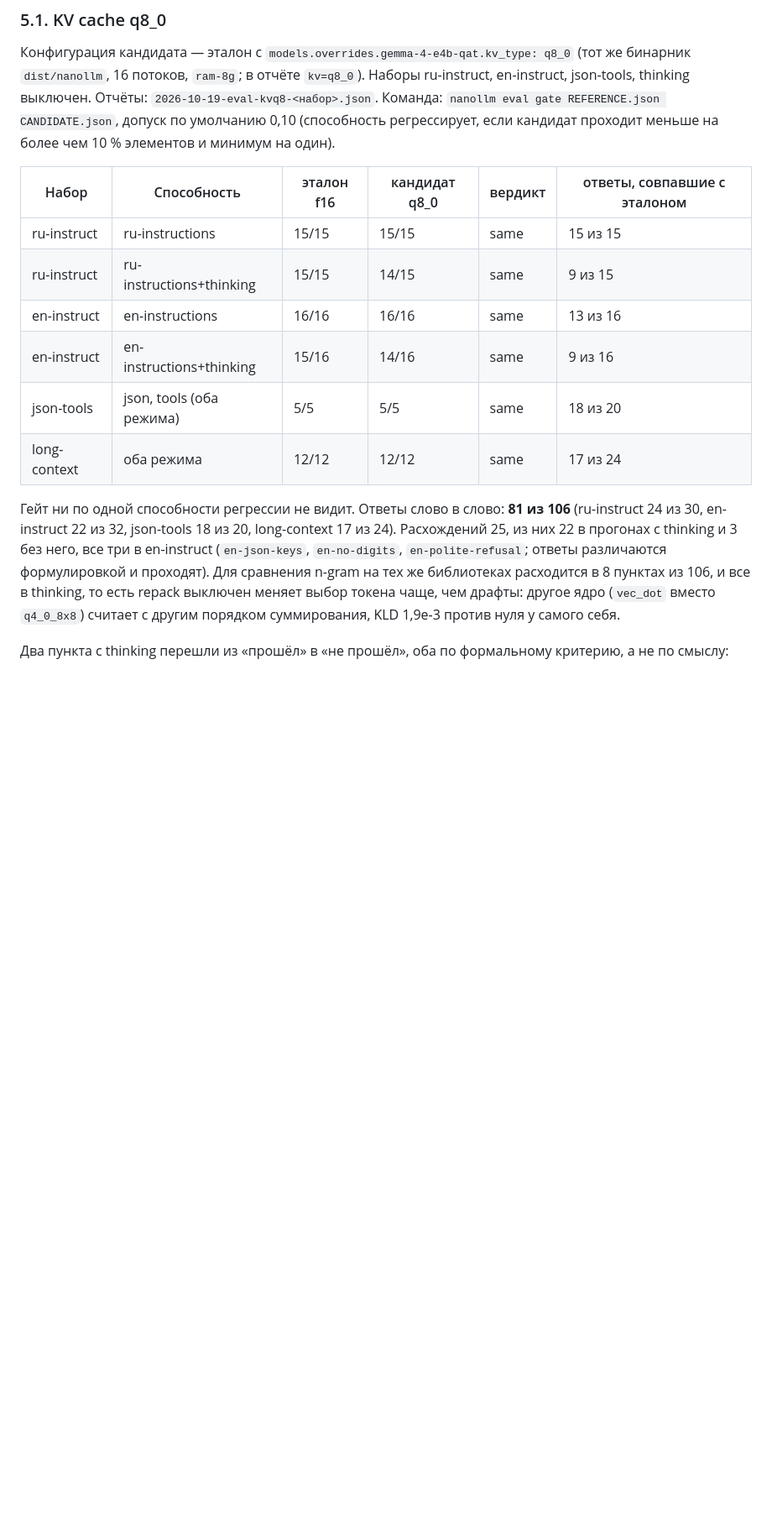
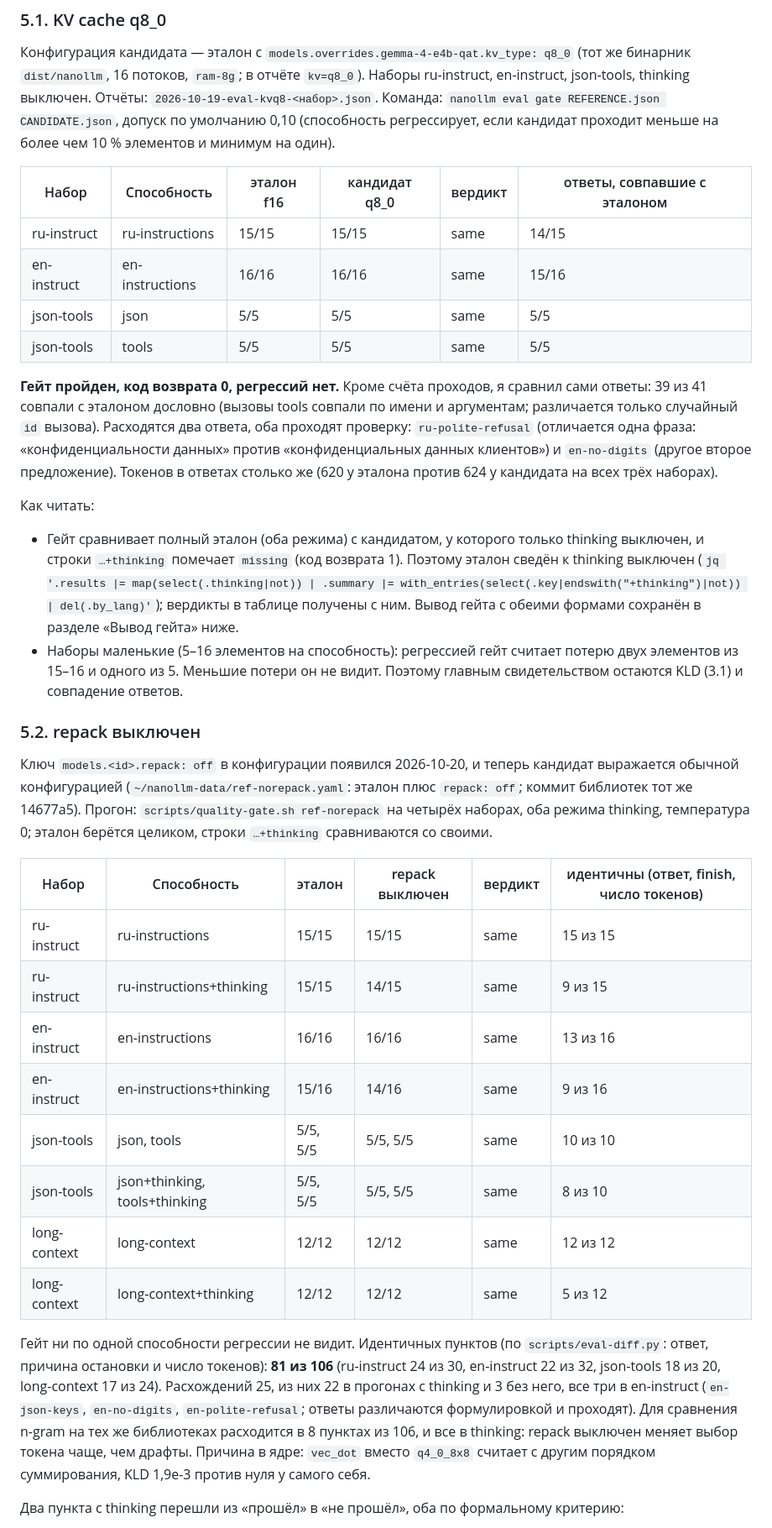
Before and after one commit to usunrise88/NanoLLM, a Markdown page: docs/QUALITY-STAGE2.md, the part around one of its changes. Shown at 84% size. Drawn GitHub-style; blank space fills up the shorter version.

Commit message:
docs: restore QUALITY-STAGE2 section 5.1 lost in the previous edit; repack-off gate in 5.2
Co-Authored-By: Claude Sonnet 5.5 <noreply@anthropic.com>
Claude-Session: https://claude.ai/code/session_016K5ncdXwbTiYva1v98ZZND

```diff
--- a/docs/QUALITY-STAGE2.md
+++ b/docs/QUALITY-STAGE2.md
@@ -246,22 +246,60 @@ ru-instruct, en-instruct, json-tools, thinking выключен. Отчёты:
 
 | Набор | Способность | эталон f16 | кандидат q8_0 | вердикт | ответы, совпавшие с эталоном |
 | --- | --- | --- | --- | --- | --- |
+| ru-instruct | ru-instructions | 15/15 | 15/15 | same | 14/15 |
+| en-instruct | en-instructions | 16/16 | 16/16 | same | 15/16 |
+| json-tools | json | 5/5 | 5/5 | same | 5/5 |
+| json-tools | tools | 5/5 | 5/5 | same | 5/5 |
+
+**Гейт пройден, код возврата 0, регрессий нет.** Кроме счёта проходов, я сравнил
+сами ответы: 39 из 41 совпали с эталоном дословно (вызовы tools совпали по имени и
+аргументам; различается только случайный `id` вызова). Расходятся два ответа, оба
+проходят проверку: `ru-polite-refusal` (отличается одна фраза: «конфиденциальности
+данных» против «конфиденциальных данных клиентов») и `en-no-digits` (другое
+второе предложение). Токенов в ответах столько же (620 у эталона против 624 у
+кандидата на всех трёх наборах).
+
+Как читать:
+
+- Гейт сравнивает полный эталон (оба режима) с кандидатом, у которого только
+  thinking выключен, и строки `…+thinking` помечает `missing` (код возврата 1).
+  Поэтому эталон сведён к thinking выключен (`jq '.results |= map(select(.thinking|not))
+  | .summary |= with_entries(select(.key|endswith("+thinking")|not)) | del(.by_lang)'`);
+  вердикты в таблице получены с ним. Вывод гейта с обеими формами сохранён в разделе
+  «Вывод гейта» ниже.
+- Наборы маленькие (5–16 элементов на способность): регрессией гейт считает потерю
+  двух элементов из 15–16 и одного из 5. Меньшие потери он не видит. Поэтому
+  главным свидетельством остаются KLD (3.1) и совпадение ответов.
+
+### 5.2. repack выключен
+
+Ключ `models.<id>.repack: off` в конфигурации появился 2026-10-20, и теперь кандидат
+выражается обычной конфигурацией (`~/nanollm-data/ref-norepack.yaml`: эталон плюс
+`repack: off`; коммит библиотек тот же 14677a5). Прогон: `scripts/quality-gate.sh
+ref-norepack` на четырёх наборах, оба режима thinking, температура 0; эталон берётся
+целиком, строки `…+thinking` сравниваются со своими.
+
+| Набор | Способность | эталон | repack выключен | вердикт | идентичны (ответ, finish, число токенов) |
+| --- | --- | --- | --- | --- | --- |
 | ru-instruct | ru-instructions | 15/15 | 15/15 | same | 15 из 15 |
 | ru-instruct | ru-instructions+thinking | 15/15 | 14/15 | same | 9 из 15 |
 | en-instruct | en-instructions | 16/16 | 16/16 | same | 13 из 16 |
 | en-instruct | en-instructions+thinking | 15/16 | 14/16 | same | 9 из 16 |
-| json-tools | json, tools (оба режима) | 5/5 | 5/5 | same | 18 из 20 |
-| long-context | оба режима | 12/12 | 12/12 | same | 17 из 24 |
+| json-tools | json, tools | 5/5, 5/5 | 5/5, 5/5 | same | 10 из 10 |
+| json-tools | json+thinking, tools+thinking | 5/5, 5/5 | 5/5, 5/5 | same | 8 из 10 |
+| long-context | long-context | 12/12 | 12/12 | same | 12 из 12 |
+| long-context | long-context+thinking | 12/12 | 12/12 | same | 5 из 12 |
 
-Гейт ни по одной способности регрессии не видит. Ответы слово в слово: **81 из 106**
+Гейт ни по одной способности регрессии не видит. Идентичных пунктов (по
+`scripts/eval-diff.py`: ответ, причина остановки и число токенов): **81 из 106**
 (ru-instruct 24 из 30, en-instruct 22 из 32, json-tools 18 из 20, long-context 17
 из 24). Расхождений 25, из них 22 в прогонах с thinking и 3 без него, все три в
 en-instruct (`en-json-keys`, `en-no-digits`, `en-polite-refusal`; ответы
 различаются формулировкой и проходят). Для сравнения n-gram на тех же библиотеках
-расходится в 8 пунктах из 106, и все в thinking, то есть repack выключен меняет
-выбор токена чаще, чем драфты: другое ядро (`vec_dot` вместо `q4_0_8x8`) считает с
-другим порядком суммирования, KLD 1,9e-3 против нуля у самого себя.
+расходится в 8 пунктах из 106, и все в thinking: repack выключен меняет выбор токена
+чаще, чем драфты. Причина в ядре: `vec_dot` вместо `q4_0_8x8` считает с другим
+порядком суммирования, KLD 1,9e-3 против нуля у самого себя.
 
 Два пункта с thinking перешли из «прошёл» в «не прошёл», оба по формальному
-критерию, а не по смыслу:
+критерию:
 
```
Also changed, not shown: other parts of docs/QUALITY-STAGE2.md (+9 -9 lines).
